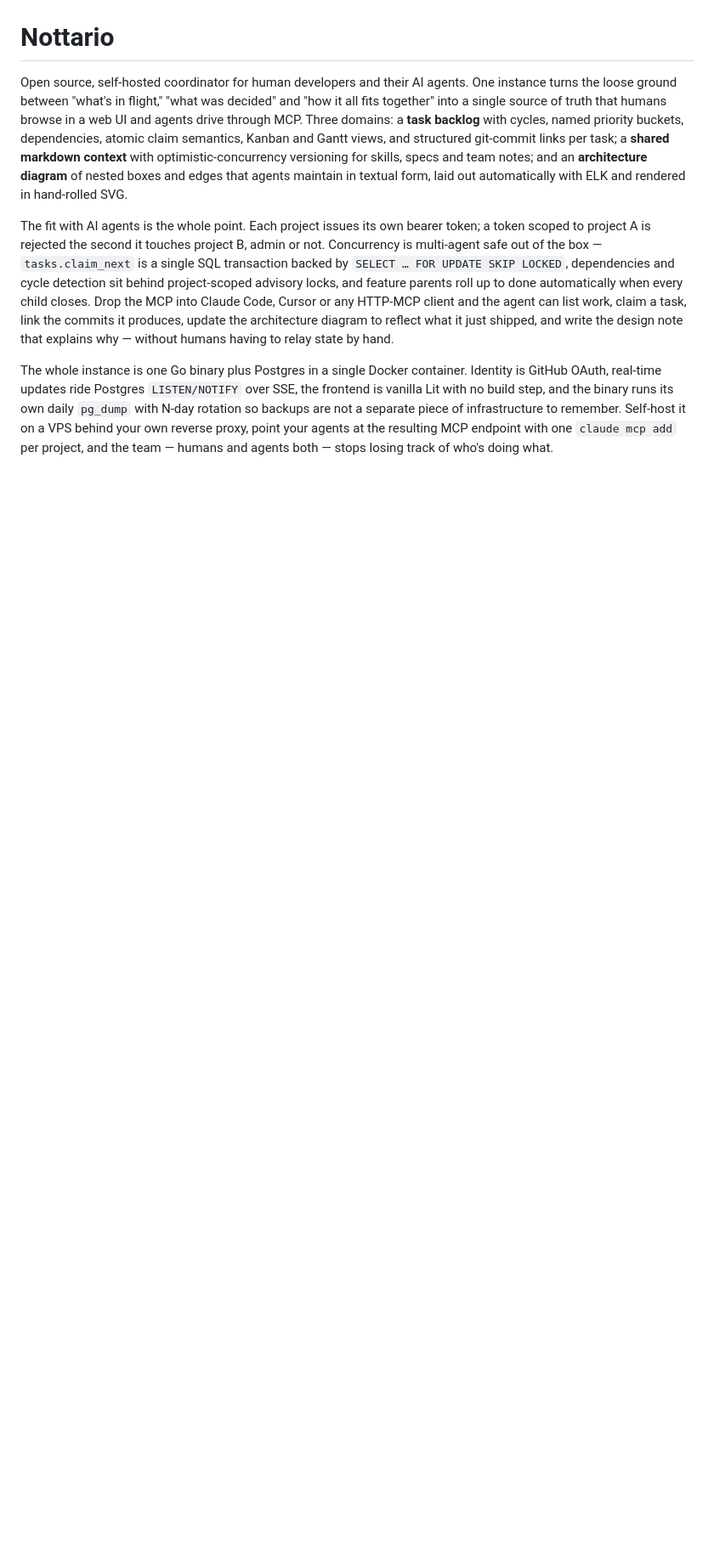
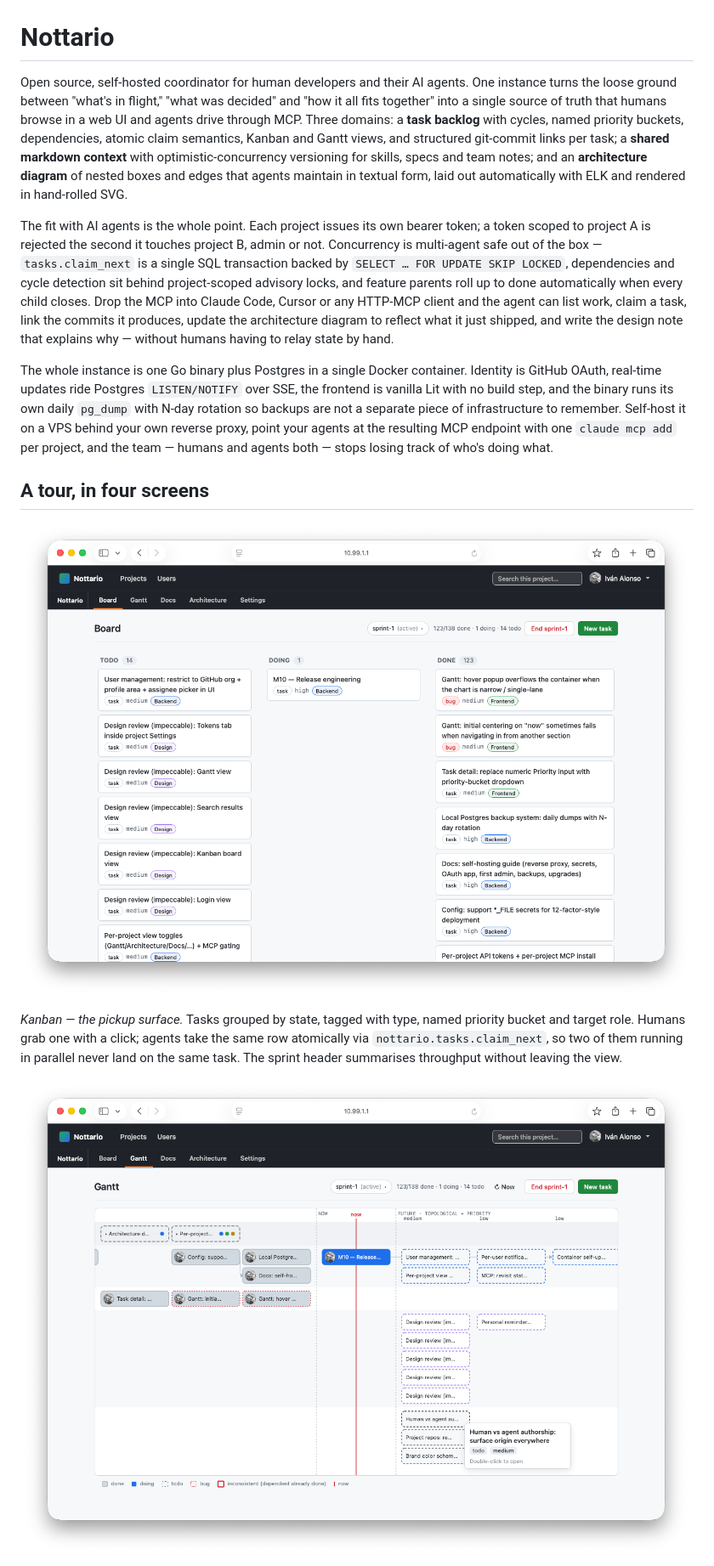
Before and after one commit to neverbot/nottario, a Markdown page: readme.md, the part around the change printed below. Shown: that part at 85% size. Rendered like a GitHub page; pictures changed too: assets/screenshots/gantt-view.png (added), assets/screenshots/kanban-board.png (added); blank space fills up the shorter version.

```diff
--- a/readme.md
+++ b/readme.md
@@ -34,3 +34,17 @@ remember. Self-host it on a VPS behind your own reverse proxy, point
 your agents at the resulting MCP endpoint with one `claude mcp add`
 per project, and the team — humans and agents both — stops losing
 track of who's doing what.
+
+## A tour, in four screens
+
+![Kanban board with three columns (todo, doing, done), tasks tagged by type, priority bucket and role, sprint progress in the header](assets/screenshots/kanban-board.png)
+
+*Kanban — the pickup surface.* Tasks grouped by state, tagged with
+type, named priority bucket and target role. Humans grab one with a
+click; agents take the same row atomically via
+`nottario.tasks.claim_next`, so two of them running in parallel never
+land on the same task. The sprint header summarises throughput
+without leaving the view.
+
+![Gantt-style timeline with PAST and FUTURE zones around a NOW line, tasks ordered by topological dependency and priority bucket, a hovered card showing the full task title](assets/screenshots/gantt-view.png)
+
```
Also changed, not shown: other parts of readme.md (+30 -0 lines), assets/screenshots/architecture-diagram.png (added), assets/screenshots/shared-docs.png (added).
